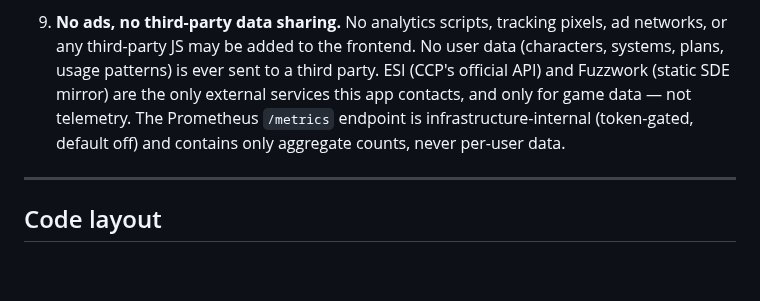
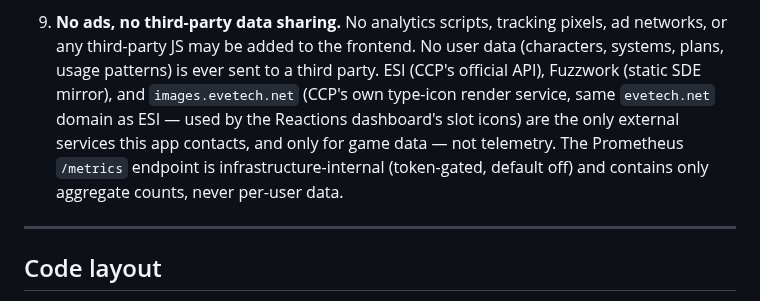
Before and after one commit to fredrik84/eve-pi-planner, a Markdown page: CLAUDE.md, the part around the change. GitHub-like rendering; blank space fills up the shorter version.

Commit message:
docs: note images.evetech.net as the 3rd external service (Reactions slot icons)
Co-Authored-By: Claude Sonnet 5 <noreply@anthropic.com>

```diff
--- a/CLAUDE.md
+++ b/CLAUDE.md
@@ -111,10 +111,12 @@ These are standing rules for ALL changes. Follow them unless the user explicitly
    per-user data, even in aggregate form that could be re-identified.
 9. **No ads, no third-party data sharing.** No analytics scripts, tracking pixels, ad networks, or
    any third-party JS may be added to the frontend. No user data (characters, systems, plans, usage
-   patterns) is ever sent to a third party. ESI (CCP's official API) and Fuzzwork (static SDE
-   mirror) are the only external services this app contacts, and only for game data — not
-   telemetry. The Prometheus `/metrics` endpoint is infrastructure-internal (token-gated, default
-   off) and contains only aggregate counts, never per-user data.
+   patterns) is ever sent to a third party. ESI (CCP's official API), Fuzzwork (static SDE
+   mirror), and `images.evetech.net` (CCP's own type-icon render service, same `evetech.net`
+   domain as ESI — used by the Reactions dashboard's slot icons) are the only external services
+   this app contacts, and only for game data — not telemetry. The Prometheus `/metrics` endpoint
+   is infrastructure-internal (token-gated, default off) and contains only aggregate counts,
+   never per-user data.
 
 ---
 
```
